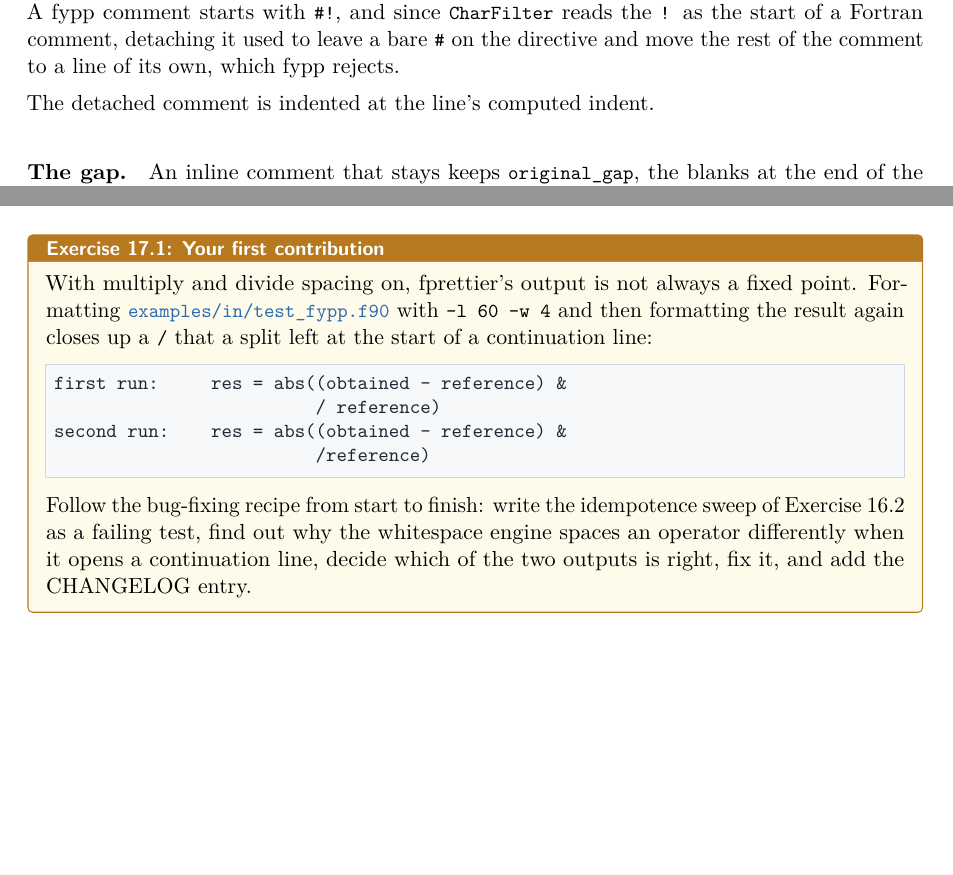
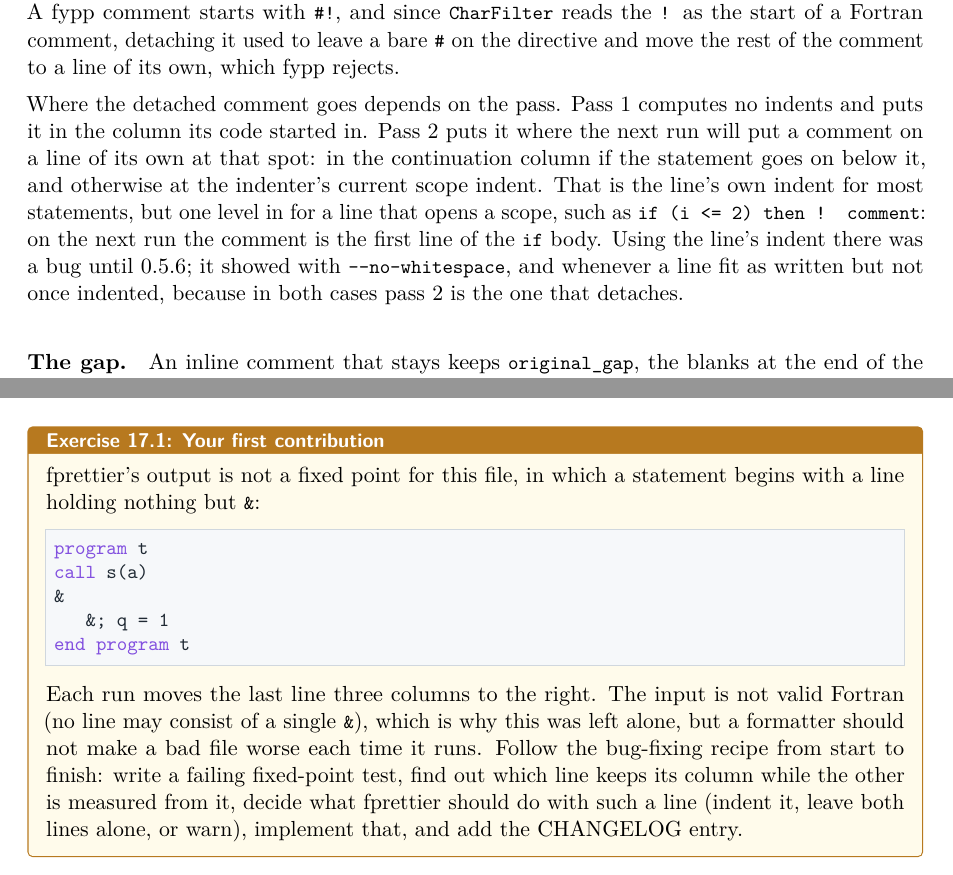
Before and after one commit to fredjones42/fprettier, a LaTeX thesis (book/learn-fprettier.tex): two parts of pages 67 and 82 of 87, joined at a grey line, cut so that both start at the same text, the shorter picture padded with empty space. Compiled offline with pdfLaTeX.

Commit message:
docs: bring the book up to date with the unreleased fixes

```diff
--- a/book/learn-fprettier.tex
+++ b/book/learn-fprettier.tex
@@ -3220,7 +3220,17 @@ never breaks one. A fypp comment starts with \code{\#!}, and since
 detaching it used to leave a bare \code{\#} on the directive and move the rest
 of the comment to a line of its own, which fypp rejects.
 
-The detached comment is indented at the line's computed indent.
+Where the detached comment goes depends on the pass. Pass 1 computes no
+indents and puts it in the column its code started in. Pass 2 puts it where
+the next run will put a comment on a line of its own at that spot: in the
+continuation column if the statement goes on below it, and otherwise at the
+indenter's current scope indent. That is the line's own indent for most
+statements, but one level in for a line that opens a scope, such as
+\code{if (i <= 2) then ! comment}: on the next run the comment is the first
+line of the \code{if} body. Using the line's indent there was a bug until
+0.5.6; it showed with \flag{no-whitespace}, and whenever a line fit as
+written but not once indented, because in both cases pass 2 is the one that
+detaches.
 
 \paragraph{The gap.} An inline comment that stays keeps \code{original\_gap},
 the blanks at the end of the code part in \code{FortranLine::lines}
@@ -3906,20 +3916,23 @@ The code base follows a few conventions worth keeping:
 \end{itemize}
 
 \begin{exercise}[Your first contribution]
-With multiply and divide spacing on, fprettier's output is not always a fixed
-point. Formatting \file{examples/in/test\_fypp.f90} with \code{-l 60 -w 4} and
-then formatting the result again closes up a \code{/} that a split left at the
-start of a continuation line:
-\begin{lstlisting}[style=plain]
-first run:     res = abs((obtained - reference) &
-                         / reference)
-second run:    res = abs((obtained - reference) &
-                         /reference)
-\end{lstlisting}
-Follow the bug-fixing recipe from start to finish: write the idempotence sweep
-of Exercise~16.2 as a failing test, find out why the whitespace engine spaces
-an operator differently when it opens a continuation line, decide which of the
-two outputs is right, fix it, and add the CHANGELOG entry.
+fprettier's output is not a fixed point for this file, in which a statement
+begins with a line holding nothing but \code{\&}:
+\begin{lstlisting}[style=fortran]
+program t
+call s(a)
+&
+   &; q = 1
+end program t
+\end{lstlisting}
+Each run moves the last line three columns to the right. The input is not
+valid Fortran (no line may consist of a single \code{\&}), which is why this
+was left alone, but a formatter should not make a bad file worse each time it
+runs. Follow the bug-fixing recipe from start to finish: write a failing
+fixed-point test, find out which line keeps its column while the other is
+measured from it, decide what fprettier should do with such a line (indent
+it, leave both lines alone, or warn), implement that, and add the CHANGELOG
+entry.
 \end{exercise}
 
 % ===========================================================================
```
Also changed, not shown: book/learn-fprettier.tex (10 more changed lines).
